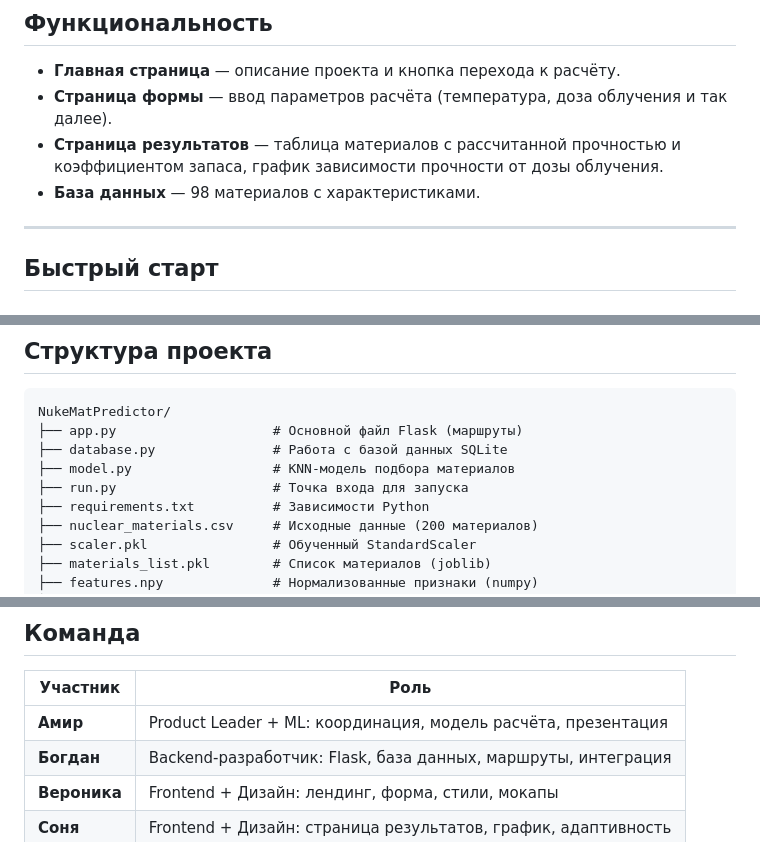
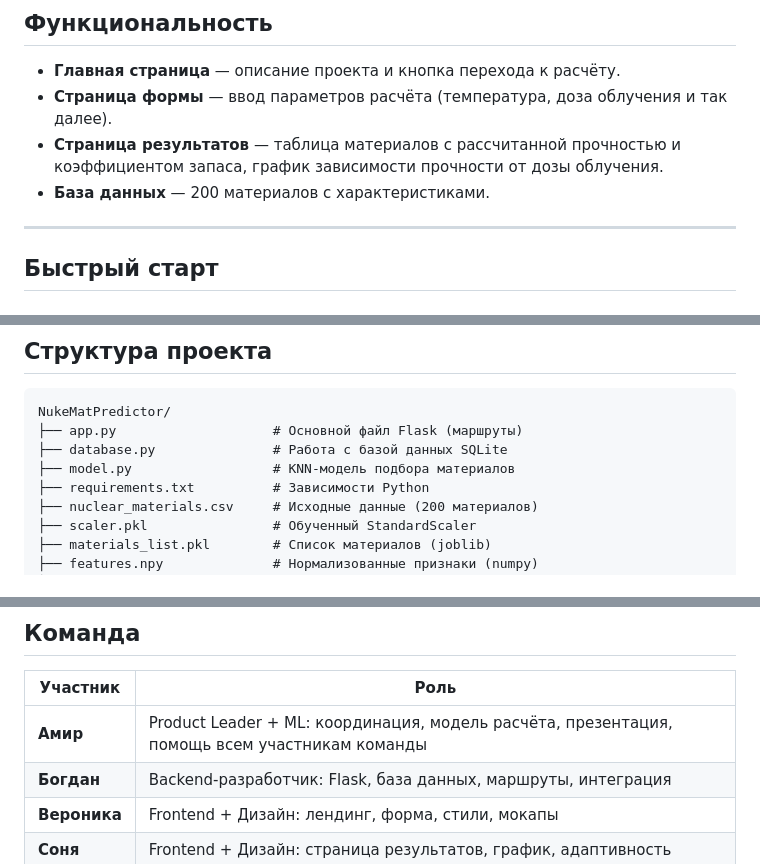
Before and after one commit to khazipovamir45-cmyk/NukeMatPredictor, a Markdown page: README.md, 3 parts joined by grey strips. Rendered like a GitHub page.

```diff
--- a/README.md
+++ b/README.md
@@ -15,7 +15,7 @@
 - **Главная страница** — описание проекта и кнопка перехода к расчёту.
 - **Страница формы** — ввод параметров расчёта (температура, доза облучения и так далее).
 - **Страница результатов** — таблица материалов с рассчитанной прочностью и коэффициентом запаса, график зависимости прочности от дозы облучения.
-- **База данных** — 98 материалов с характеристиками.
+- **База данных** — 200 материалов с характеристиками.
 
 ---
 
@@ -61,7 +61,6 @@ NukeMatPredictor/
 ├── app.py                    # Основной файл Flask (маршруты)
 ├── database.py               # Работа с базой данных SQLite
 ├── model.py                  # KNN-модель подбора материалов
-├── run.py                    # Точка входа для запуска
 ├── requirements.txt          # Зависимости Python
 ├── nuclear_materials.csv     # Исходные данные (200 материалов)
 ├── scaler.pkl                # Обученный StandardScaler
@@ -109,7 +108,7 @@ NukeMatPredictor/
 
 | Участник | Роль |
 |---|---|
-| **Амир** | Product Leader + ML: координация, модель расчёта, презентация |
+| **Амир** | Product Leader + ML: координация, модель расчёта, презентация, помощь всем участникам команды |
 | **Богдан** | Backend-разработчик: Flask, база данных, маршруты, интеграция |
 | **Вероника** | Frontend + Дизайн: лендинг, форма, стили, мокапы |
 | **Соня** | Frontend + Дизайн: страница результатов, график, адаптивность |
```
